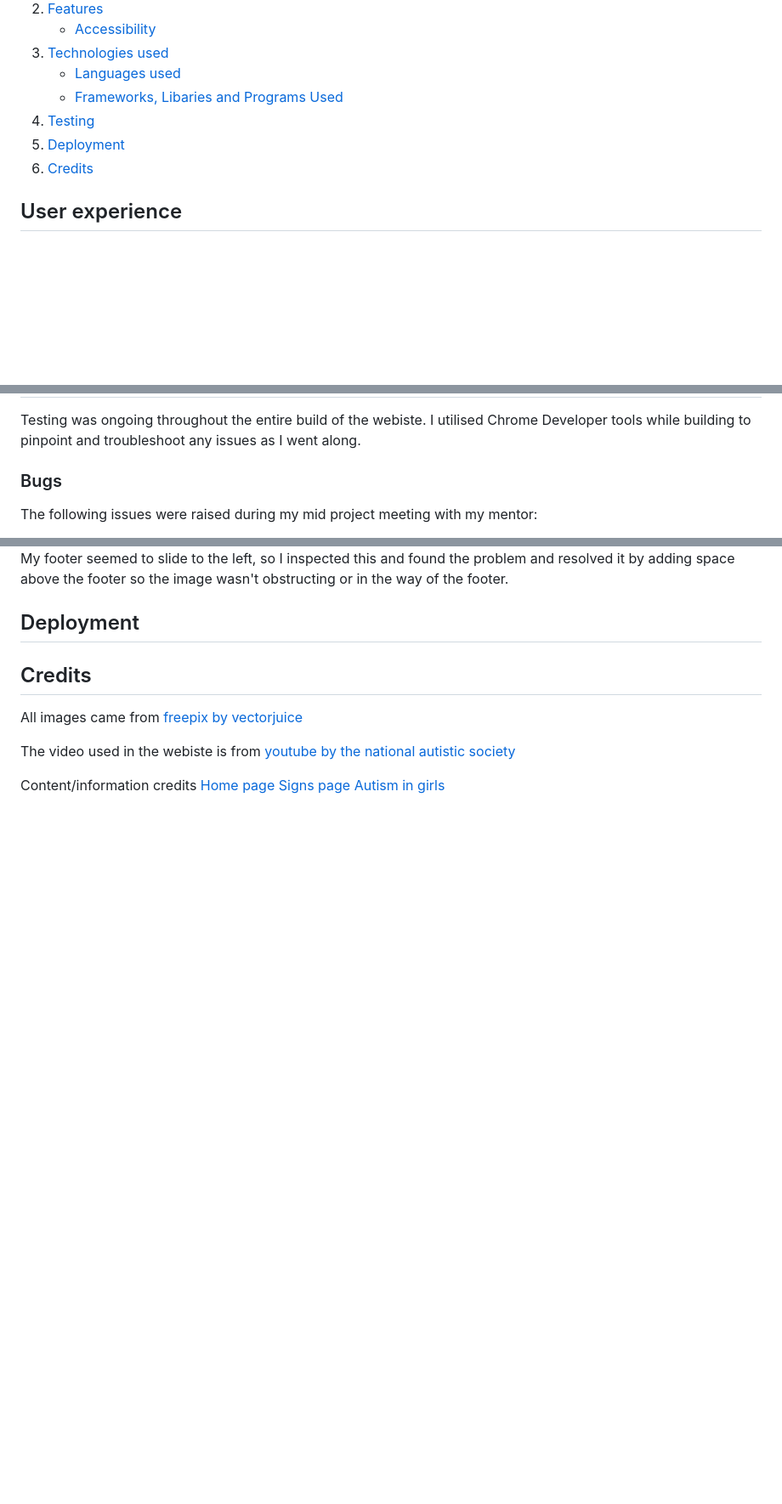
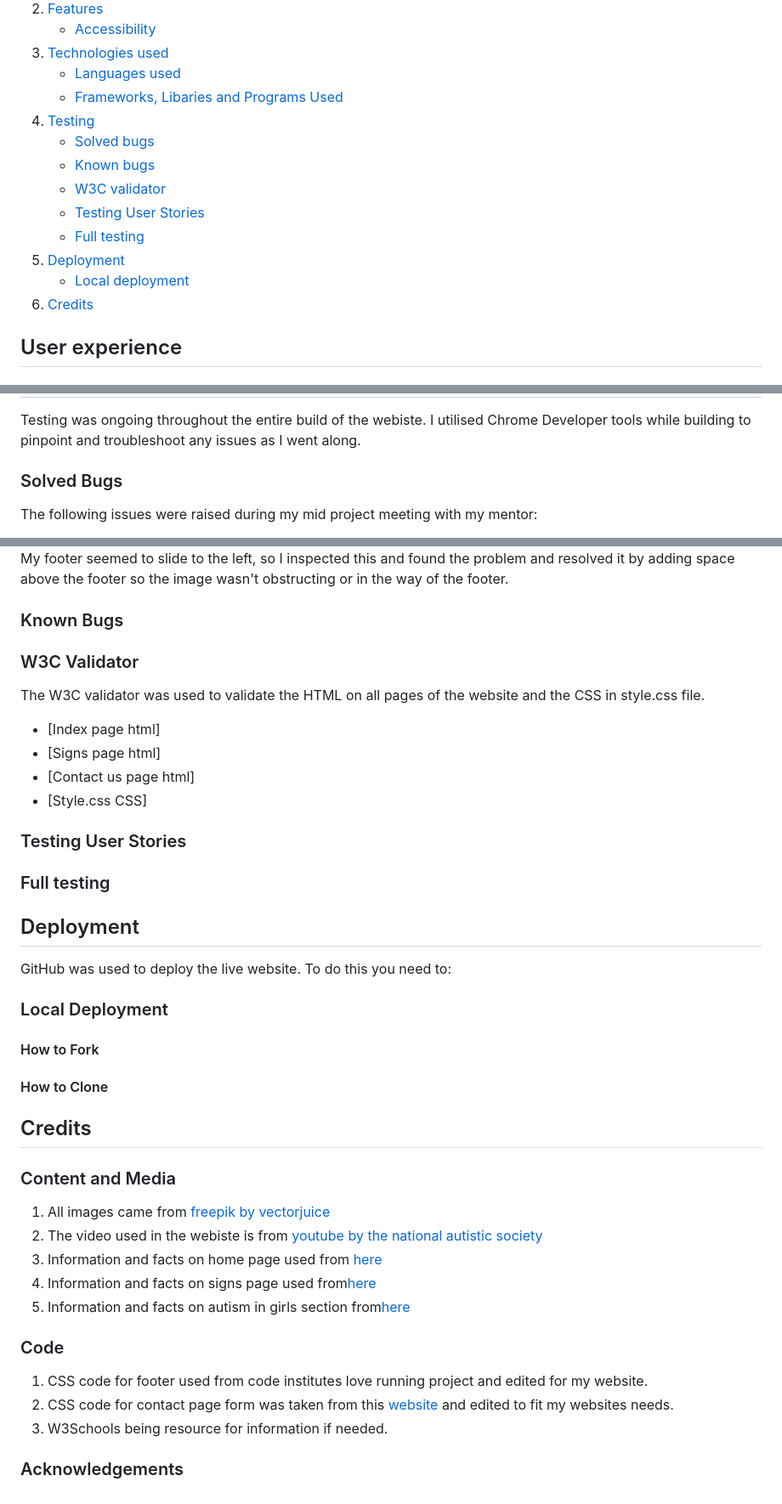
Before and after one commit to amandakoka/autismawareness, a Markdown page: README.md, 3 parts joined by grey strips. Shown: that part at 85% size. Rendered like a GitHub page; blank space fills up the shorter version.

Commit message:
add all sections of readme file

```diff
--- a/README.md
+++ b/README.md
@@ -16,7 +16,13 @@ The Autism awareness website is designed to be a responsive website allowing vis
    * [Languages used](#languages-used)
    * [Frameworks, Libaries and Programs Used](#frameworks,-libaries-and-programs-used)
 5. [Testing](#testing)
+   * [Solved bugs](#solvedbugs)
+   * [Known bugs](#knownbugs)
+   * [W3C validator](#w3cvalidator)
+   * [Testing User Stories](#testinguserstories)
+   * [Full testing](#fulltesting)
 6. [Deployment](#deployment)
+   * [Local deployment](#localdeployment)
 7. [Credits](#credits)
 
 ## User experience
@@ -160,7 +169,7 @@ Roboto and archivo pair well together. Roboto uses simplified characters which s
 ## Testing
 Testing was ongoing throughout the entire build of the webiste. I utilised Chrome Developer tools while building to pinpoint and troubleshoot any issues as I went along.
 
-### Bugs
+### Solved Bugs
 
 The following issues were raised during my mid project meeting with my mentor:
 1. My images were wider than the rest of my main content while on mobile view
@@ -173,15 +183,37 @@ The following issues were raised during my mid project meeting with my mentor:
 ![Footer Bug](documentation/footerbug.png) My footer seemed to slide to the left, so I inspected this and found the problem and resolved it by adding space above the footer so the image wasn't obstructing or in the way of the footer.
+
+### Known Bugs
+
+### W3C Validator
+The W3C validator was used to validate the HTML on all pages of the website and the CSS in style.css file.
+* [Index page html]
+* [Signs page html]
+* [Contact us page html]
+* [Style.css CSS]
+
+### Testing User Stories
+### Full testing
 
 
 ## Deployment
+GitHub was used to deploy the live website. To do this you need to:
+
+### Local Deployment
+#### How to Fork
+#### How to Clone
 
 ## Credits
 
-All images came from [freepix by vectorjuice](https://www.freepik.com/author/vectorjuice)
+### Content and Media
+1. All images came from [freepik by vectorjuice](https://www.freepik.com/author/vectorjuice)
+2. The video used in the webiste is from [youtube by the national autistic society](https://www.youtube.com/watch?v=Lk4qs8jGN4U)
+3. Information and facts on home page used from [here](https://www.autism.org.uk/advice-and-guidance/what-is-autism)
+4. Information and facts on signs page used from[here](https://www.nhs.uk/conditions/autism/signs)
+5. Information and facts on autism in girls section from[here](https://childmind.org/article/autistic-girls-overlooked-undiagnosed-autism/)
 
-The video used in the webiste is from [youtube by the national autistic society](https://www.youtube.com/watch?v=Lk4qs8jGN4U)
+### Code
+1. CSS code for footer used from code institutes love running project and edited for my website.
+2. CSS code for contact page form was taken from this [website](https://stjepanmesaros.github.io/portfolio-project-one-anxiety/contact.html) and edited to fit my websites needs.
+3. W3Schools being resource for information if needed.
 
-Content/information credits
-[Home page](https://www.autism.org.uk/advice-and-guidance/what-is-autism)
-[Signs page](https://www.nhs.uk/conditions/autism/signs)
-[Autism in girls](https://childmind.org/article/autistic-girls-overlooked-undiagnosed-autism/)
+### Acknowledgements
```
Also changed, not shown: other parts of README.md (+8 -4 lines).
